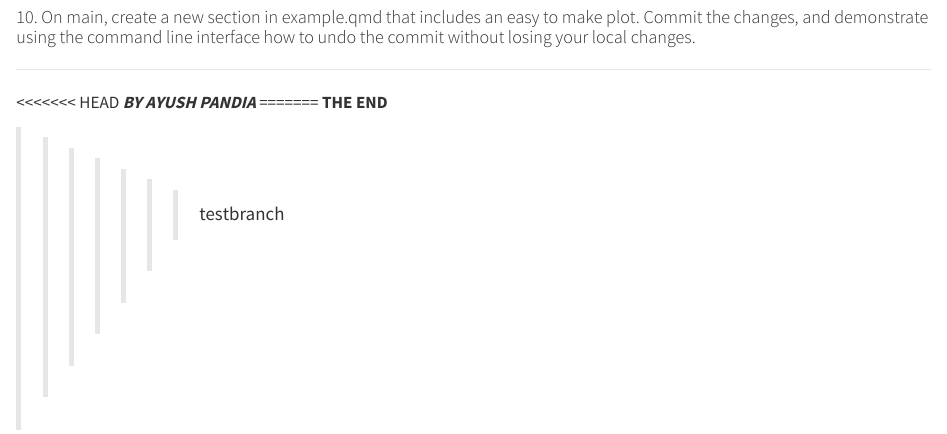
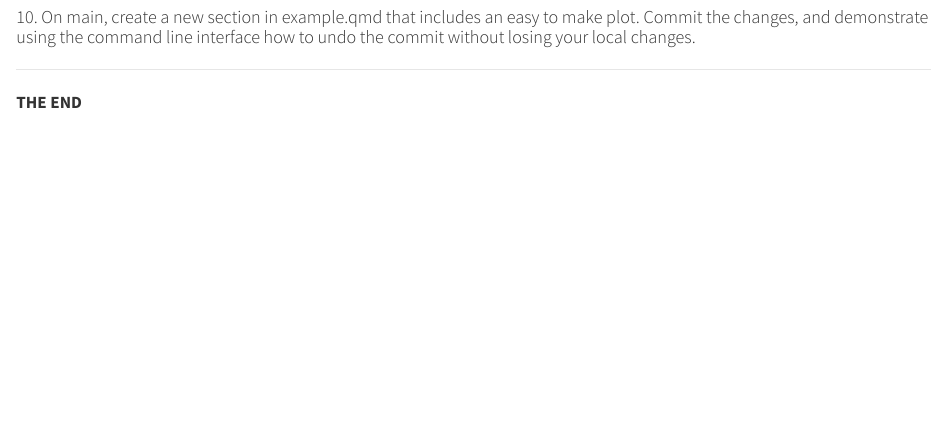
Before and after one commit to apan0085/git-guide, a Quarto document (example.qmd): the page in a window 1100 px wide, from 1080 px down. Rendered offline with R 4.5, knitr and Pandoc in place of Quarto, with nearby package versions.

Commit message:
cleared conflict

```diff
--- a/example.qmd
+++ b/example.qmd
@@ -108,9 +108,4 @@ knitr::include_graphics("Image/Q_1.png")
 
 ---
 
-<<<<<<< HEAD
-***BY AYUSH PANDIA***
-=======
 **THE END**
-
->>>>>>> testbranch
```
